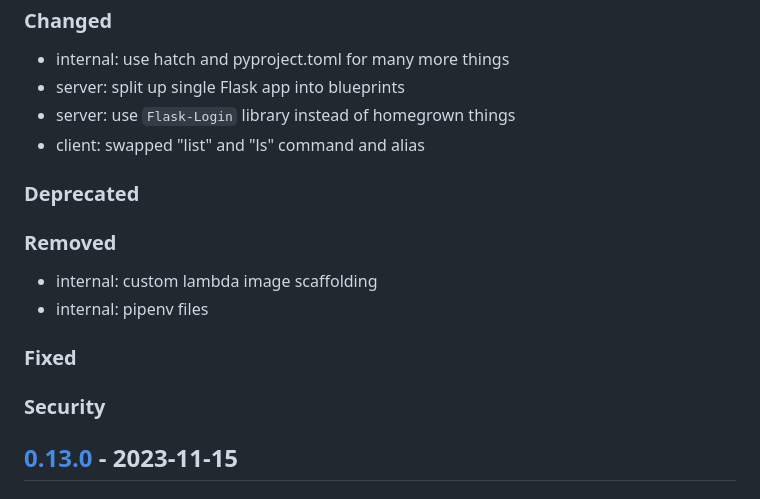
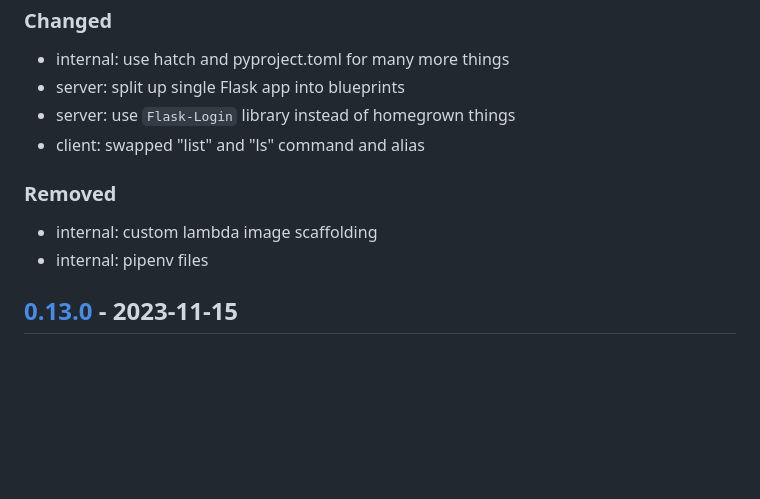
Before and after one commit to rstudio/fuzzbucket, a Markdown page: CHANGELOG.md, the part around the change. Rendered like a GitHub page; blank space fills up the shorter version.

Commit message:
Remove empty sections in 0.14.0 changelog

```diff
--- a/CHANGELOG.md
+++ b/CHANGELOG.md
@@ -29,13 +29,9 @@ and this project adheres to [Semantic Versioning](https://semver.org/spec/v2.0.0
 - server: use `Flask-Login` library instead of homegrown things
 - client: swapped "list" and "ls" command and alias
 
-### Deprecated
 ### Removed
 - internal: custom lambda image scaffolding
 - internal: pipenv files
-
-### Fixed
-### Security
 
 ## [0.13.0] - 2023-11-15
 
```
